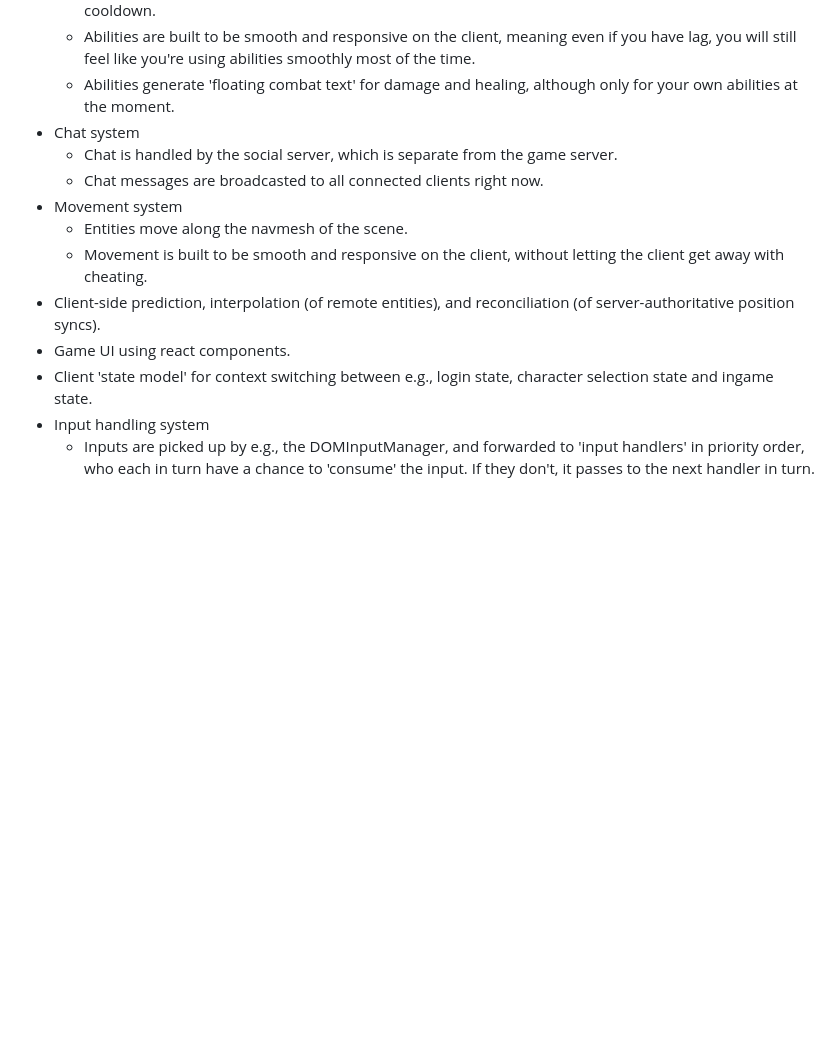
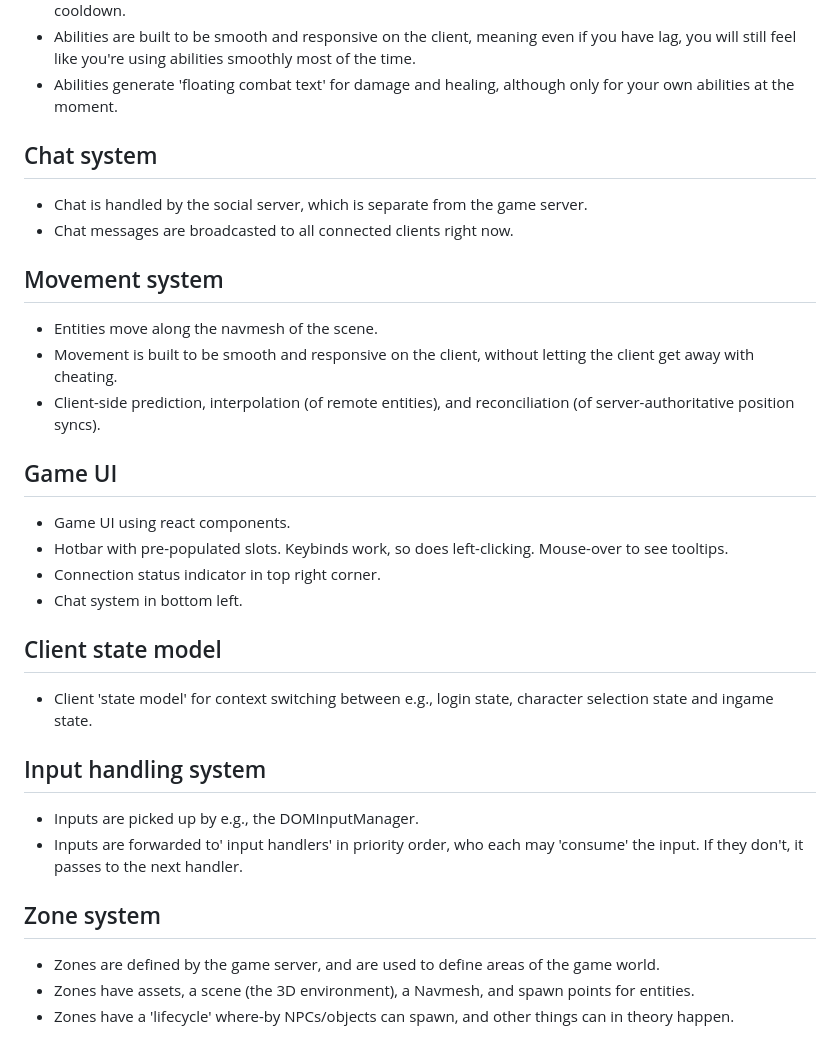
Before and after one commit to alathon/mmo-engine-oss, a Markdown page: README.md, the part around one of its changes. Rendered like a GitHub page; blank space fills up the shorter version.

```diff
--- a/README.md
+++ b/README.md
@@ -47,22 +65,37 @@ social server.
   are still subject to an internal 0.7s cooldown.
-  - Abilities are built to be smooth and responsive on the client,
+- Abilities are built to be smooth and responsive on the client,
   meaning even if you have lag, you will still feel like you're
   using abilities smoothly most of the time.
-  - Abilities generate 'floating combat text' for damage and
+- Abilities generate 'floating combat text' for damage and
   healing, although only for your own abilities at the moment.
-- Chat system
-  - Chat is handled by the social server, which is separate from the game server.
-  - Chat messages are broadcasted to all connected clients right now.
-- Movement system
-  - Entities move along the navmesh of the scene.
-  - Movement is built to be smooth and responsive on the client, without letting the client get away with cheating.
+
+## Chat system
+- Chat is handled by the social server, which is separate from the game server.
+- Chat messages are broadcasted to all connected clients right now.
+
+## Movement system
+- Entities move along the navmesh of the scene.
+- Movement is built to be smooth and responsive on the client, without letting the client get away with cheating.
 - Client-side prediction, interpolation (of remote entities), and
-  reconciliation (of server-authoritative position syncs).
+reconciliation (of server-authoritative position syncs).
+
+## Game UI
 - Game UI using react components.
+- Hotbar with pre-populated slots. Keybinds work, so does left-clicking. Mouse-over to see tooltips.
+- Connection status indicator in top right corner.
+- Chat system in bottom left.
+
+## Client state model
 - Client 'state model' for context switching between e.g., login
 state, character selection state and ingame state.
-- Input handling system
-  - Inputs are picked up by e.g., the DOMInputManager, and forwarded
-  to 'input handlers' in priority order, who each in turn have a
-  chance to 'consume' the input. If they don't, it passes to the next
-  handler in turn.
+
+## Input handling system
+- Inputs are picked up by e.g., the DOMInputManager.
+- Inputs are forwarded to' input handlers' in priority order, who each may 'consume' the input. If they don't, it passes to the next handler.
+
+## Zone system
+- Zones are defined by the game server, and are used to define areas of the game world.
+- Zones have assets, a scene (the 3D environment), a Navmesh, and
+  spawn points for entities.
+- Zones have a 'lifecycle' where-by NPCs/objects can spawn, and
+other things can in theory happen.
```
Also changed, not shown: other parts of README.md (+33 -15 lines).
